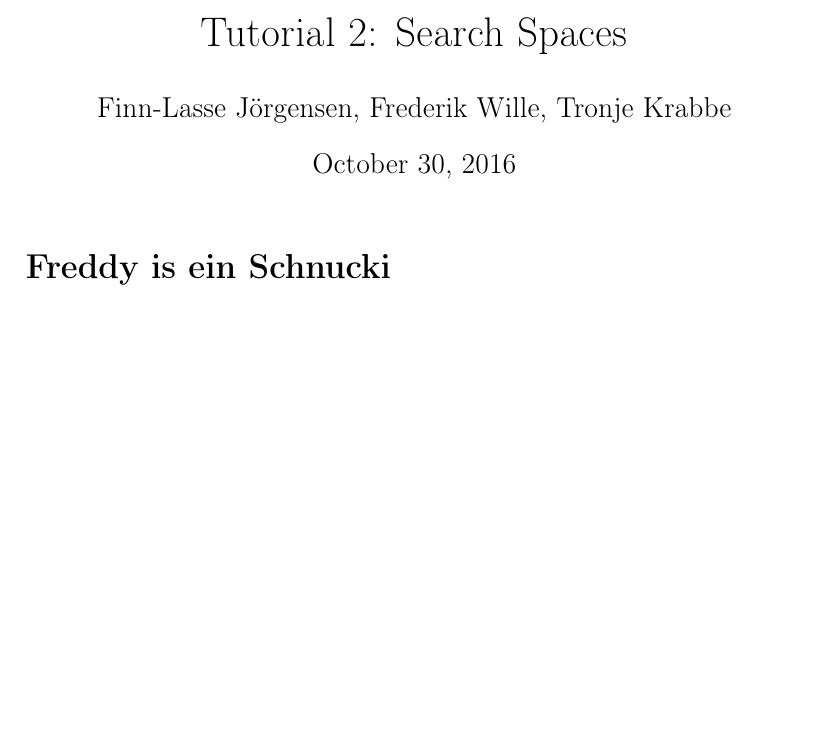
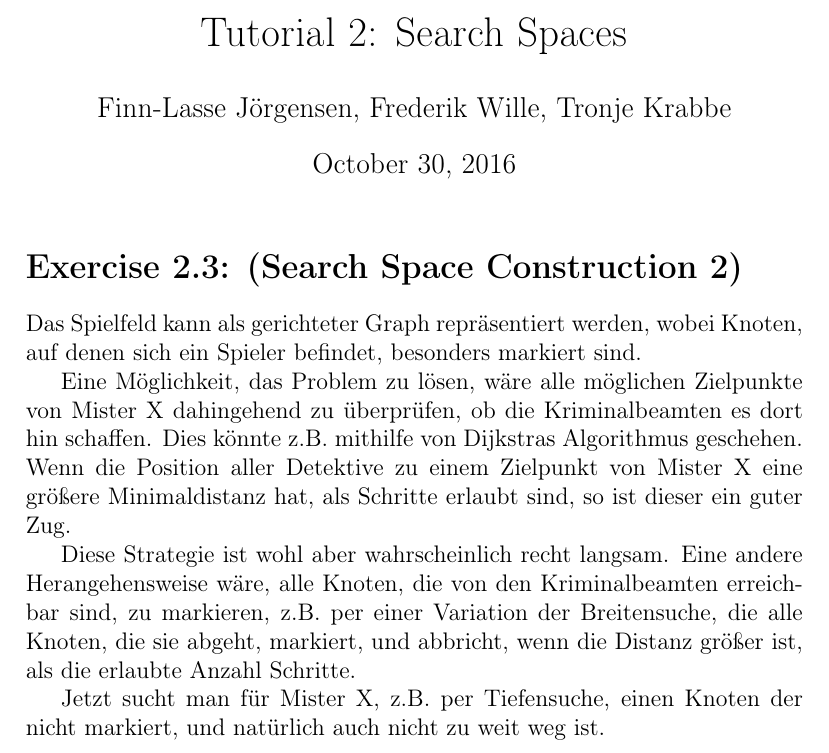
Before and after one commit to tronje/GWV, a LaTeX document (02/Abgabe02.tex): part of the page, cut so that both start at the same text, the shorter picture padded with empty space. Compiled offline with pdfLaTeX.

Commit message:
02: begin exercise 2.3

```diff
--- a/02/Abgabe02.tex
+++ b/02/Abgabe02.tex
@@ -12,7 +12,27 @@
 \maketitle
 
 
-\section*{Freddy is ein Schnucki}
+\section*{Exercise 2.3: (Search Space Construction 2)} % electric boogaloo
+Das Spielfeld kann als gerichteter Graph repräsentiert werden,
+wobei Knoten, auf denen sich ein Spieler befindet, besonders
+markiert sind.
 
+Eine Möglichkeit, das Problem zu lösen, wäre alle möglichen Zielpunkte
+von Mister X dahingehend zu überprüfen, ob die Kriminalbeamten
+es dort hin schaffen. Dies könnte z.B. mithilfe von Dijkstras
+Algorithmus geschehen. Wenn die Position aller Detektive zu einem
+Zielpunkt von Mister X eine größere Minimaldistanz hat,
+als Schritte erlaubt sind, so ist dieser ein guter Zug.
+
+Diese Strategie ist wohl aber wahrscheinlich recht langsam.
+Eine andere Herangehensweise wäre, alle Knoten, die von
+den Kriminalbeamten erreichbar sind, zu markieren, z.B.
+per einer Variation der Breitensuche, die alle Knoten, die sie abgeht,
+markiert, und abbricht, wenn die Distanz größer ist, als
+die erlaubte Anzahl Schritte.
+
+Jetzt sucht man für Mister X, z.B. per Tiefensuche,
+einen Knoten der nicht markiert, und natürlich auch nicht zu
+weit weg ist.
 
 \end{document}
```
